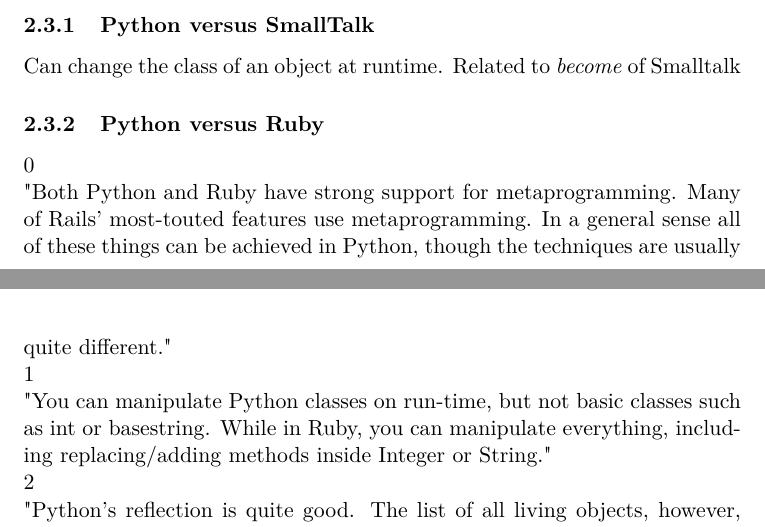
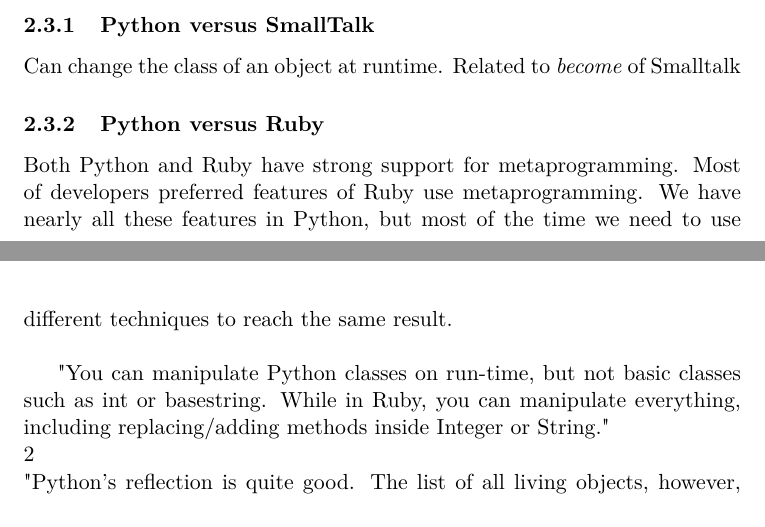
Before and after one commit to Rom2BE/LSINF2335, a LaTeX document (Python/capron_marchal.tex, which reads Python/Reflective.tex): two parts of pages 11 and 12 of 14, joined at a grey line, cut so that both start at the same text. Compiled offline with pdfLaTeX.

Commit message:
python-ruby

```diff
--- a/Python/Reflective.tex
+++ b/Python/Reflective.tex
@@ -160,10 +160,10 @@
 Can change the class of an object at runtime. Related to \emph{become} of Smalltalk
 
 \subsubsection{Python versus Ruby}
-0\\
-"Both Python and Ruby have strong support for metaprogramming.
-Many of Rails' most-touted features use metaprogramming. In a general sense all of these things can be achieved in Python, though the techniques are usually quite different."\\
-1\\
+Both Python and Ruby have strong support for metaprogramming.
+Most of developers preferred features of Ruby use metaprogramming.
+We have nearly all these features in Python, but most of the time we need to use different techniques to reach the same result.\\
+
 "You can manipulate Python classes on run-time, but not basic classes such as int or basestring. While in Ruby, you can manipulate everything, including replacing/adding methods inside Integer or String."\\
 2\\
 "Python's reflection is quite good. The list of all living objects, however, does not exist."\\
```
